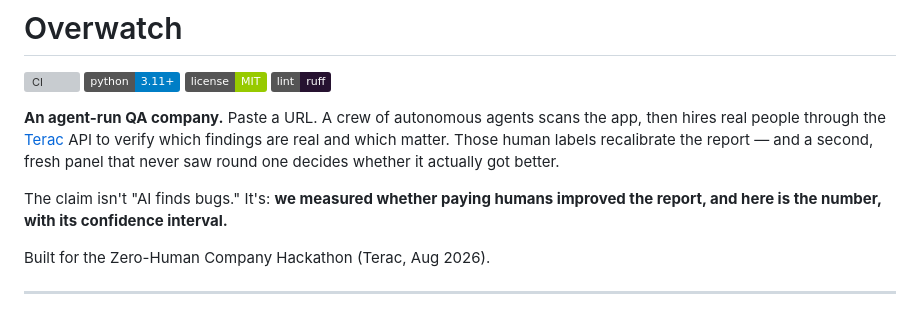
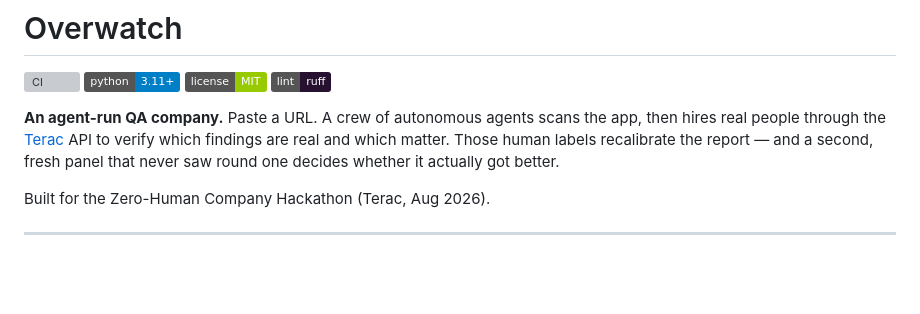
Before and after one commit to quachphu/Overwatch, a Markdown page: README.md, the part around the change. Drawn GitHub-style; badges without logos; blank space fills up the shorter version; grey boxes are pictures that could not be loaded.

```diff
--- a/README.md
+++ b/README.md
@@ -9,9 +9,6 @@
 real people through the [Terac](https://terac.com) API to verify which findings are real and
 which matter. Those human labels recalibrate the report — and a second, fresh panel that never
 saw round one decides whether it actually got better.
-
-The claim isn't "AI finds bugs." It's: **we measured whether paying humans improved the report,
-and here is the number, with its confidence interval.**
 
 Built for the Zero-Human Company Hackathon (Terac, Aug 2026).
 
```
